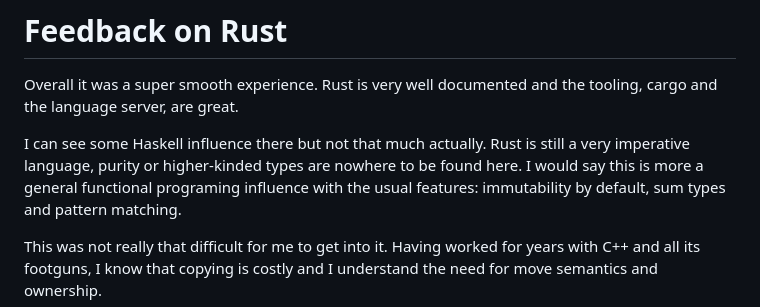
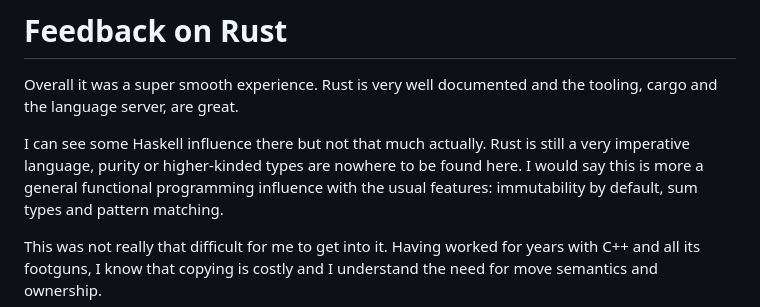
Before and after one commit to jecaro/jeancharles.quillet, a Markdown page: posts/2023-06-01-A-perfect-pet-project-to-learn-Rust.md, the part around the change. Drawn GitHub-style.

Commit message:
fix typo

```diff
--- a/posts/2023-06-01-A-perfect-pet-project-to-learn-Rust.md
+++ b/posts/2023-06-01-A-perfect-pet-project-to-learn-Rust.md
@@ -95,7 +95,7 @@ tooling, cargo and the language server, are great.
 
 I can see some Haskell influence there but not that much actually. Rust is
 still a very imperative language, purity or higher-kinded types are nowhere to
-be found here. I would say this is more a general functional programing
+be found here. I would say this is more a general functional programming
 influence with the usual features: immutability by default, sum types and
 pattern matching.
 
```
